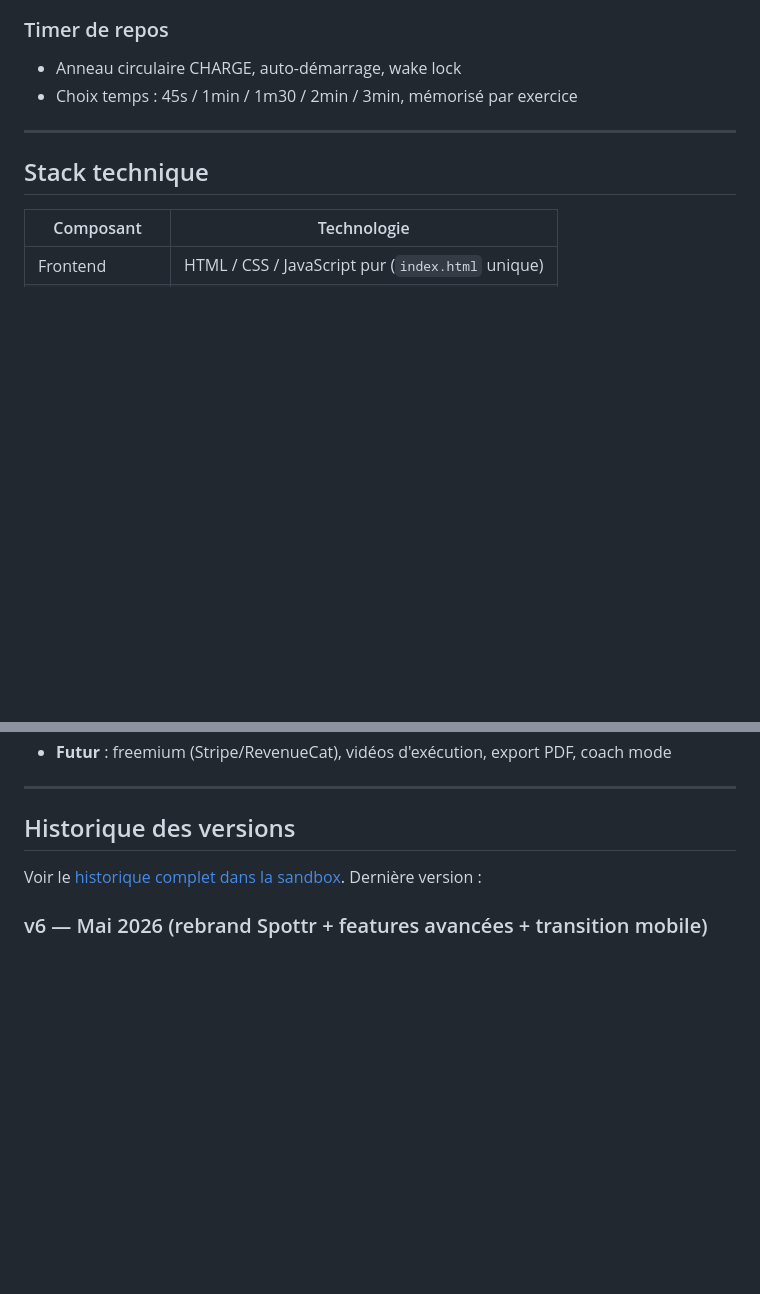
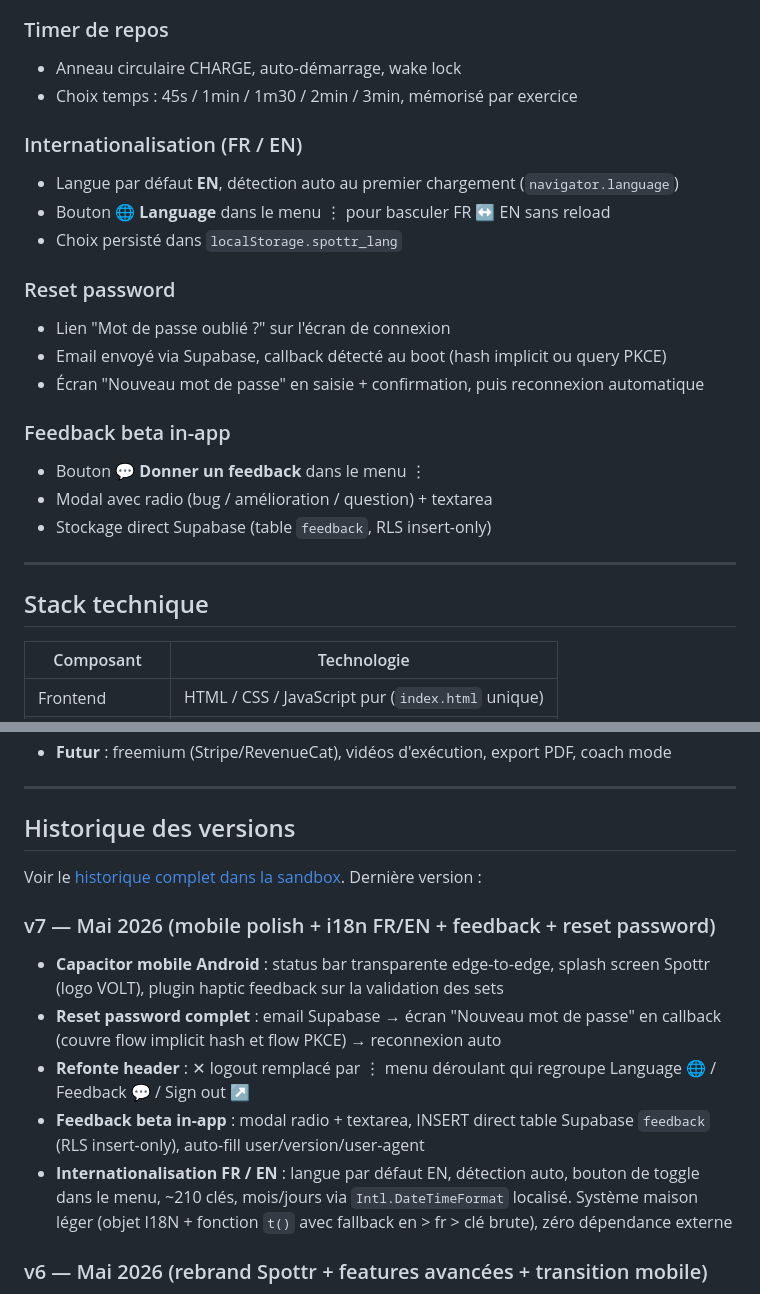
Before and after one commit to Striinox/musculation-app, a Markdown page: README.md, 2 parts joined by grey strips. Rendered like a GitHub page; blank space fills up the shorter version.

Commit message:
docs(readme): résumé v7 (mobile + i18n + feedback + reset password)

```diff
--- a/README.md
+++ b/README.md
@@ -60,6 +60,21 @@ L'app est une PWA `index.html` unique en HTML/CSS/JavaScript pur, aussi consomm
 - Anneau circulaire CHARGE, auto-démarrage, wake lock
 - Choix temps : 45s / 1min / 1m30 / 2min / 3min, mémorisé par exercice
 
+### Internationalisation (FR / EN)
+- Langue par défaut **EN**, détection auto au premier chargement (`navigator.language`)
+- Bouton **🌐 Language** dans le menu ⋮ pour basculer FR ↔ EN sans reload
+- Choix persisté dans `localStorage.spottr_lang`
+
+### Reset password
+- Lien "Mot de passe oublié ?" sur l'écran de connexion
+- Email envoyé via Supabase, callback détecté au boot (hash implicit ou query PKCE)
+- Écran "Nouveau mot de passe" en saisie + confirmation, puis reconnexion automatique
+
+### Feedback beta in-app
+- Bouton **💬 Donner un feedback** dans le menu ⋮
+- Modal avec radio (bug / amélioration / question) + textarea
+- Stockage direct Supabase (table `feedback`, RLS insert-only)
+
 ---
 
 ## Stack technique
@@ -119,6 +134,13 @@ Voir la roadmap consolidée dans le [README de la sandbox](https://github.com/St
 
 Voir le [historique complet dans la sandbox](https://github.com/Striinox/musculation-app-dev). Dernière version :
 
+### v7 — Mai 2026 (mobile polish + i18n FR/EN + feedback + reset password)
+- **Capacitor mobile Android** : status bar transparente edge-to-edge, splash screen Spottr (logo VOLT), plugin haptic feedback sur la validation des sets
+- **Reset password complet** : email Supabase → écran "Nouveau mot de passe" en callback (couvre flow implicit hash et flow PKCE) → reconnexion auto
+- **Refonte header** : ✕ logout remplacé par ⋮ menu déroulant qui regroupe Language 🌐 / Feedback 💬 / Sign out ↗
+- **Feedback beta in-app** : modal radio + textarea, INSERT direct table Supabase `feedback` (RLS insert-only), auto-fill user/version/user-agent
+- **Internationalisation FR / EN** : langue par défaut EN, détection auto, bouton de toggle dans le menu, ~210 clés, mois/jours via `Intl.DateTimeFormat` localisé. Système maison léger (objet I18N + fonction `t()` avec fallback en > fr > clé brute), zéro dépendance externe
+
 ### v6 — Mai 2026 (rebrand Spottr + features avancées + transition mobile)
 - Rebrand complet : Muscu/CHARGE → Spottr
 - Suggestions de surcharge progressive adaptatives au programme
```
